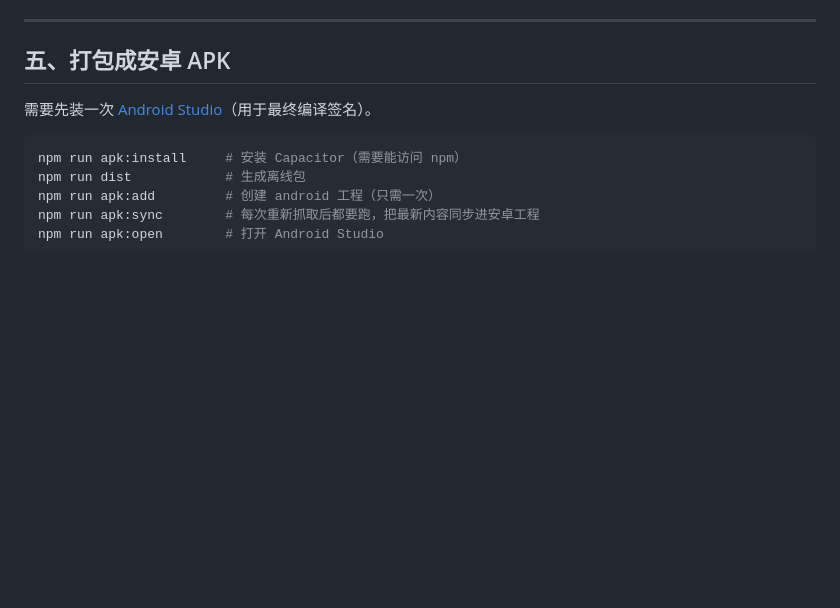
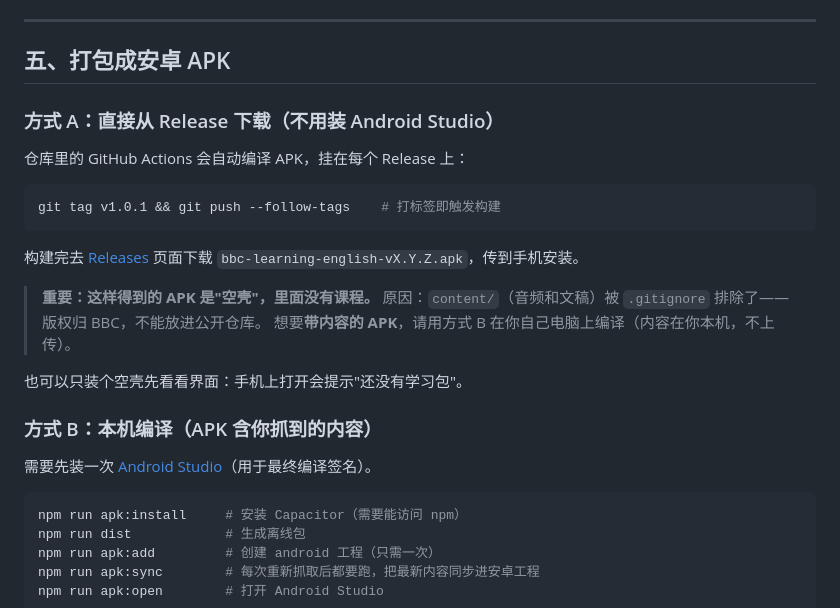
Before and after one commit to kuanbandu/bbc-learning-english-offline, a Markdown page: README.md, the part around the change. GitHub-like rendering; blank space fills up the shorter version.

Commit message:
docs: 说明 APK 两种获取方式与空壳限制

````diff
--- a/README.md
+++ b/README.md
@@ -202,6 +202,24 @@ node -e "const d=require('./content/index.json');const e=d.courses.flatMap(c=>c.
 
 ## 五、打包成安卓 APK
 
+### 方式 A：直接从 Release 下载（不用装 Android Studio）
+
+仓库里的 GitHub Actions 会自动编译 APK，挂在每个 Release 上：
+
+```bash
+git tag v1.0.1 && git push --follow-tags    # 打标签即触发构建
+```
+
+构建完去 [Releases](../../releases) 页面下载 `bbc-learning-english-vX.Y.Z.apk`，传到手机安装。
+
+> **重要：这样得到的 APK 是"空壳"，里面没有课程。**
+> 原因：`content/`（音频和文稿）被 `.gitignore` 排除了——版权归 BBC，不能放进公开仓库。
+> 想要**带内容的 APK**，请用方式 B 在你自己电脑上编译（内容在你本机，不上传）。
+
+也可以只装个空壳先看看界面：手机上打开会提示"还没有学习包"。
+
+### 方式 B：本机编译（APK 含你抓到的内容）
+
 需要先装一次 [Android Studio](https://developer.android.com/studio)（用于最终编译签名）。
 
 ```bash
````
